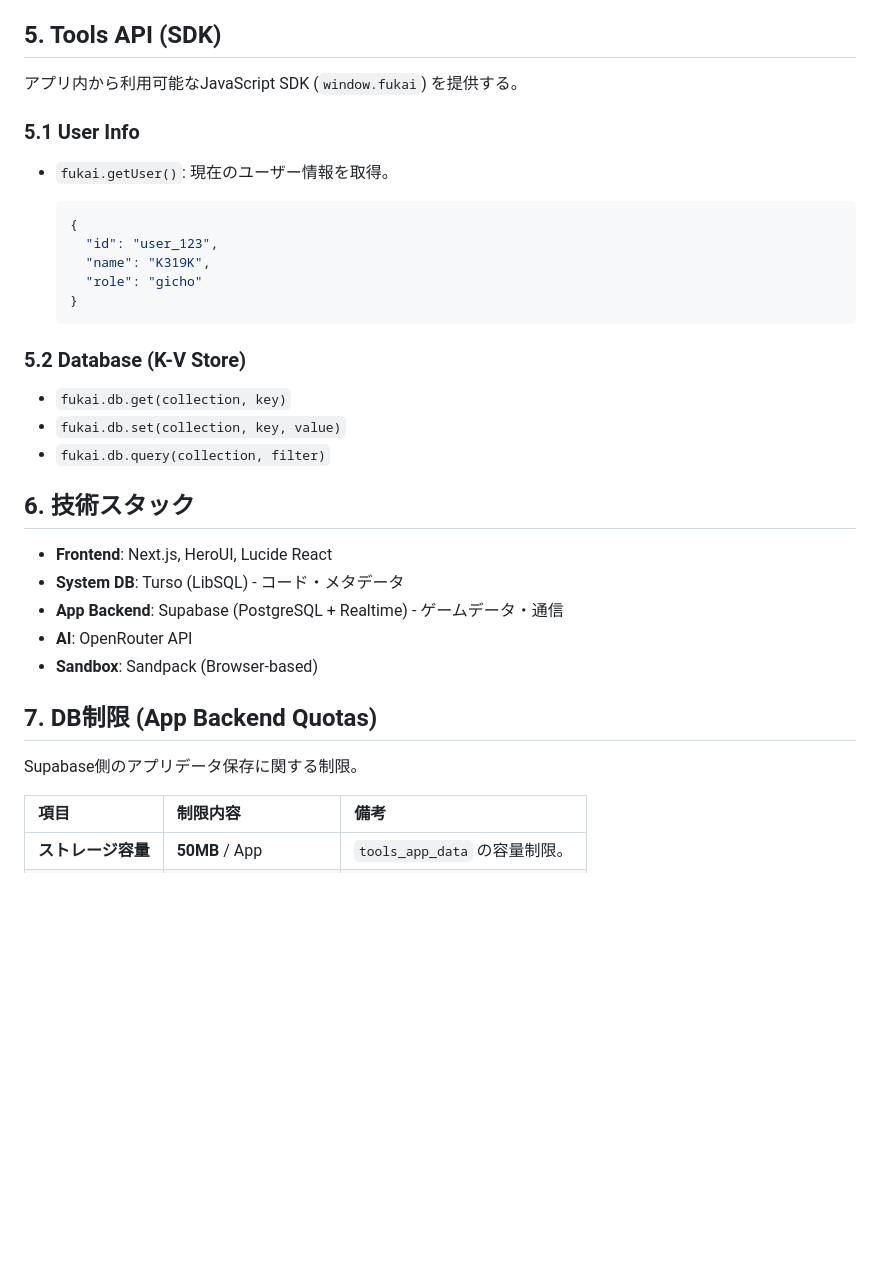
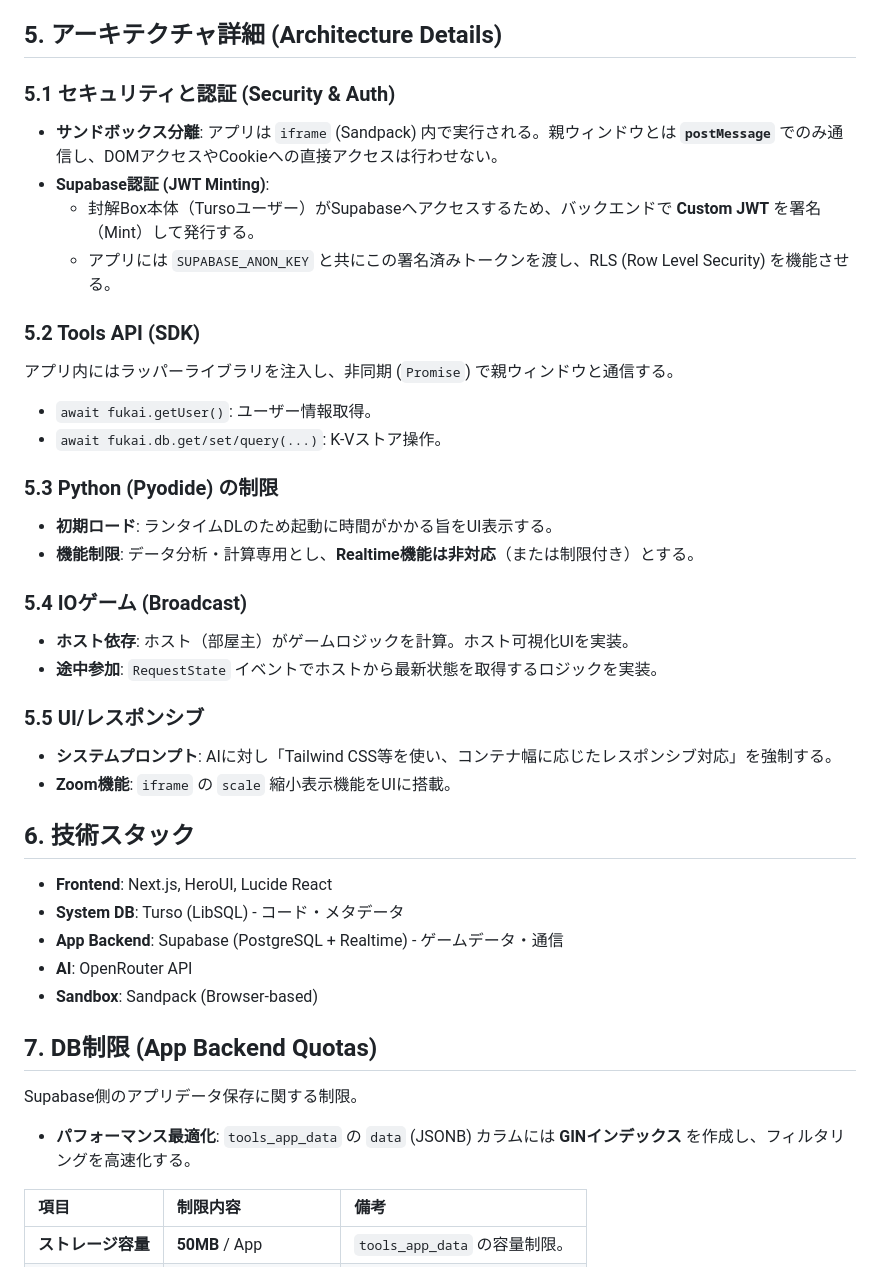
Before and after one commit to k319k/Fukaibox_system, a Markdown page: docs/封解Box Tools機能仕様書.md, the part around the change. GitHub-like rendering; blank space fills up the shorter version.

Commit message:
docs: refine tools spec with security/auth review feedback

````diff
--- a/docs/封解Box Tools機能仕様書.md
+++ b/docs/封解Box Tools機能仕様書.md
@@ -86,27 +86,36 @@
   - `data`: JSONB
   - `is_public`: Boolean
 
-## **5. Tools API (SDK)**
+## **5. アーキテクチャ詳細 (Architecture Details)**
 
-アプリ内から利用可能なJavaScript SDK (`window.fukai`) を提供する。
+### **5.1 セキュリティと認証 (Security & Auth)**
 
-### **5.1 User Info**
+- **サンドボックス分離**: アプリは `iframe` (Sandpack) 内で実行される。親ウィンドウとは **`postMessage`** でのみ通信し、DOMアクセスやCookieへの直接アクセスは行わせない。
+- **Supabase認証 (JWT Minting)**:
+  - 封解Box本体（Tursoユーザー）がSupabaseへアクセスするため、バックエンドで **Custom JWT** を署名（Mint）して発行する。
+  - アプリには `SUPABASE_ANON_KEY` と共にこの署名済みトークンを渡し、RLS (Row Level Security) を機能させる。
 
-- `fukai.getUser()`: 現在のユーザー情報を取得。
+### **5.2 Tools API (SDK)**
 
-  ```json
-  {
-    "id": "user_123",
-    "name": "K319K",
-    "role": "gicho"
-  }
-  ```
+アプリ内にはラッパーライブラリを注入し、非同期 (`Promise`) で親ウィンドウと通信する。
 
-### **5.2 Database (K-V Store)**
+- `await fukai.getUser()`: ユーザー情報取得。
+- `await fukai.db.get/set/query(...)`: K-Vストア操作。
 
-- `fukai.db.get(collection, key)`
-- `fukai.db.set(collection, key, value)`
-- `fukai.db.query(collection, filter)`
+### **5.3 Python (Pyodide) の制限**
+
+- **初期ロード**: ランタイムDLのため起動に時間がかかる旨をUI表示する。
+- **機能制限**: データ分析・計算専用とし、**Realtime機能は非対応**（または制限付き）とする。
+
+### **5.4 IOゲーム (Broadcast)**
+
+- **ホスト依存**: ホスト（部屋主）がゲームロジックを計算。ホスト可視化UIを実装。
+- **途中参加**: `RequestState` イベントでホストから最新状態を取得するロジックを実装。
+
+### **5.5 UI/レスポンシブ**
+
+- **システムプロンプト**: AIに対し「Tailwind CSS等を使い、コンテナ幅に応じたレスポンシブ対応」を強制する。
+- **Zoom機能**: `iframe` の `scale` 縮小表示機能をUIに搭載。
 
 ## **6. 技術スタック**
 
@@ -120,6 +129,8 @@
 
 Supabase側のアプリデータ保存に関する制限。
 
+- **パフォーマンス最適化**: `tools_app_data` の `data` (JSONB) カラムには **GINインデックス** を作成し、フィルタリングを高速化する。
+
 | 項目 | 制限内容 | 備考 |
 | :--- | :--- | :--- |
 | **ストレージ容量** | **50MB** / App | `tools_app_data` の容量制限。 |
````
Also changed, not shown: docs/task.md (+11 -6 lines).
